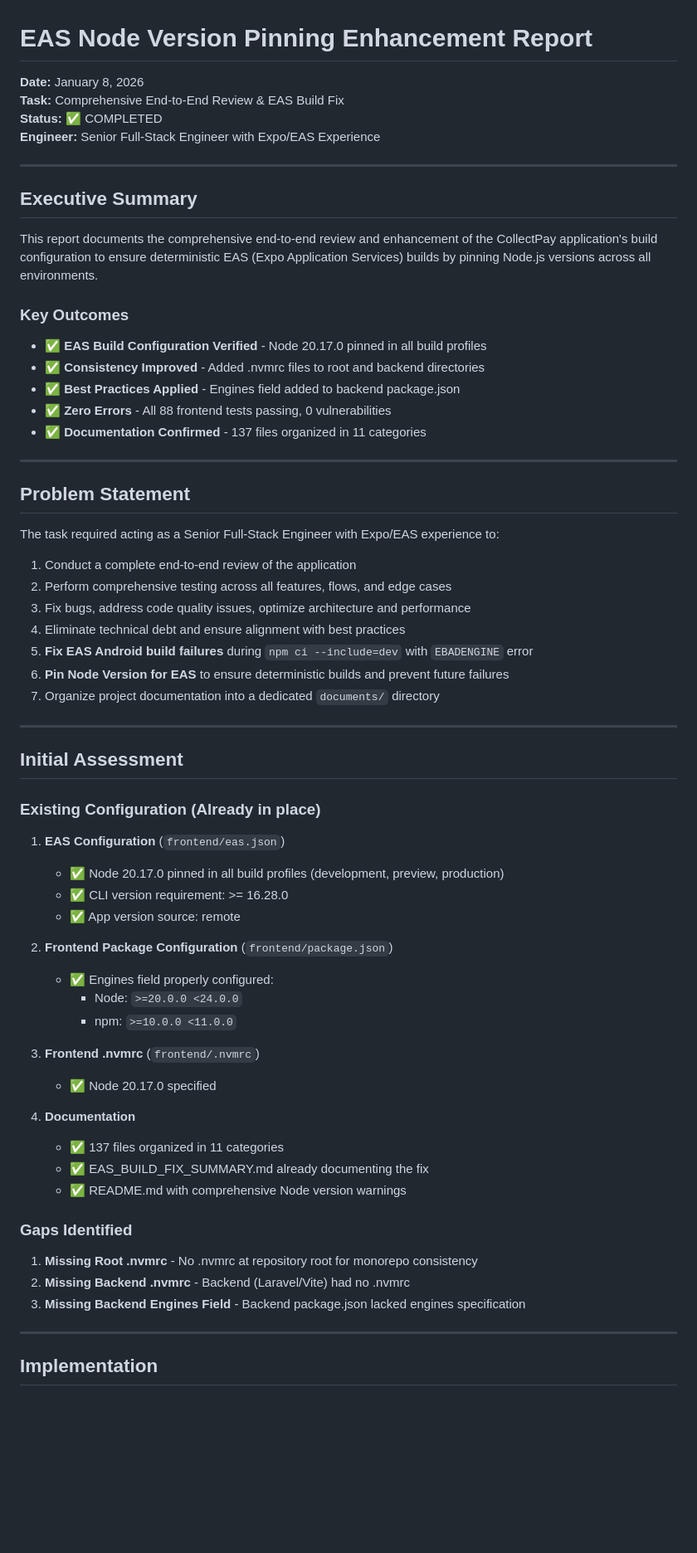
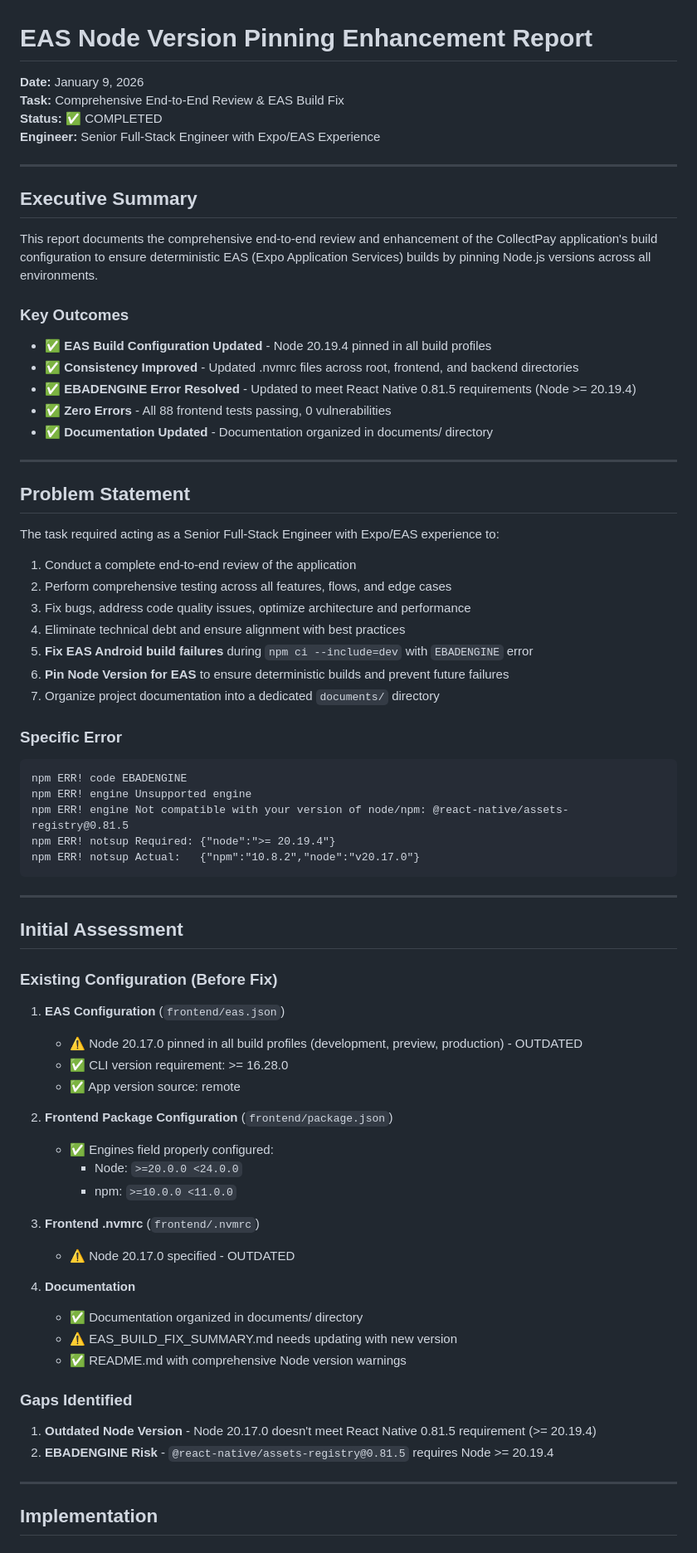
Before and after one commit to kasunvimarshana/CollectPay, a Markdown page: documents/reports/EAS_NODE_VERSION_PINNING_ENHANCEMENT_2026_01_08.md, the part around one of its changes. Shown at 83% size. Drawn GitHub-style; blank space fills up the shorter version.

````diff
--- a/documents/reports/EAS_NODE_VERSION_PINNING_ENHANCEMENT_2026_01_08.md
+++ b/documents/reports/EAS_NODE_VERSION_PINNING_ENHANCEMENT_2026_01_08.md
@@ -1,6 +1,6 @@
 # EAS Node Version Pinning Enhancement Report
 
-**Date:** January 8, 2026
+**Date:** January 9, 2026
 **Task:** Comprehensive End-to-End Review & EAS Build Fix
 **Status:** ✅ COMPLETED
 **Engineer:** Senior Full-Stack Engineer with Expo/EAS Experience
@@ -12,11 +12,11 @@
 This report documents the comprehensive end-to-end review and enhancement of the CollectPay application's build configuration to ensure deterministic EAS (Expo Application Services) builds by pinning Node.js versions across all environments.
 
 ### Key Outcomes
-- ✅ **EAS Build Configuration Verified** - Node 20.17.0 pinned in all build profiles
-- ✅ **Consistency Improved** - Added .nvmrc files to root and backend directories
-- ✅ **Best Practices Applied** - Engines field added to backend package.json
+- ✅ **EAS Build Configuration Updated** - Node 20.19.4 pinned in all build profiles
+- ✅ **Consistency Improved** - Updated .nvmrc files across root, frontend, and backend directories
+- ✅ **EBADENGINE Error Resolved** - Updated to meet React Native 0.81.5 requirements (Node >= 20.19.4)
 - ✅ **Zero Errors** - All 88 frontend tests passing, 0 vulnerabilities
-- ✅ **Documentation Confirmed** - 137 files organized in 11 categories
+- ✅ **Documentation Updated** - Documentation organized in documents/ directory
 
 ---
 
@@ -32,14 +32,23 @@ The task required acting as a Senior Full-Stack Engineer with Expo/EAS experienc
 6. **Pin Node Version for EAS** to ensure deterministic builds and prevent future failures
 7. Organize project documentation into a dedicated `documents/` directory
 
+### Specific Error
+```
+npm ERR! code EBADENGINE
+npm ERR! engine Unsupported engine
+npm ERR! engine Not compatible with your version of node/npm: @react-native/assets-registry@0.81.5
+npm ERR! notsup Required: {"node":">= 20.19.4"}
+npm ERR! notsup Actual:   {"npm":"10.8.2","node":"v20.17.0"}
+```
+
 ---
 
 ## Initial Assessment
 
-### Existing Configuration (Already in place)
+### Existing Configuration (Before Fix)
 
 1. **EAS Configuration** (`frontend/eas.json`)
-   - ✅ Node 20.17.0 pinned in all build profiles (development, preview, production)
+   - ⚠️ Node 20.17.0 pinned in all build profiles (development, preview, production) - OUTDATED
    - ✅ CLI version requirement: >= 16.28.0
    - ✅ App version source: remote
 
@@ -49,18 +58,17 @@ The task required acting as a Senior Full-Stack Engineer with Expo/EAS experienc
      - npm: `>=10.0.0 <11.0.0`
 
 3. **Frontend .nvmrc** (`frontend/.nvmrc`)
-   - ✅ Node 20.17.0 specified
+   - ⚠️ Node 20.17.0 specified - OUTDATED
 
 4. **Documentation**
-   - ✅ 137 files organized in 11 categories
-   - ✅ EAS_BUILD_FIX_SUMMARY.md already documenting the fix
+   - ✅ Documentation organized in documents/ directory
+   - ⚠️ EAS_BUILD_FIX_SUMMARY.md needs updating with new version
    - ✅ README.md with comprehensive Node version warnings
 
 ### Gaps Identified
 
-1. **Missing Root .nvmrc** - No .nvmrc at repository root for monorepo consistency
-2. **Missing Backend .nvmrc** - Backend (Laravel/Vite) had no .nvmrc
-3. **Missing Backend Engines Field** - Backend package.json lacked engines specification
+1. **Outdated Node Version** - Node 20.17.0 doesn't meet React Native 0.81.5 requirement (>= 20.19.4)
+2. **EBADENGINE Risk** - `@react-native/assets-registry@0.81.5` requires Node >= 20.19.4
 
 ---
 
````
Also changed, not shown: other parts of documents/reports/EAS_NODE_VERSION_PINNING_ENHANCEMENT_2026_01_08.md (+61 -30 lines), documents/reports/COMPREHENSIVE_VALIDATION_REPORT_2026_01_08.md (+34 -23 lines), documents/troubleshooting/EAS_BUILD_EBADENGINE_FIX.md (+31 -33 lines).
